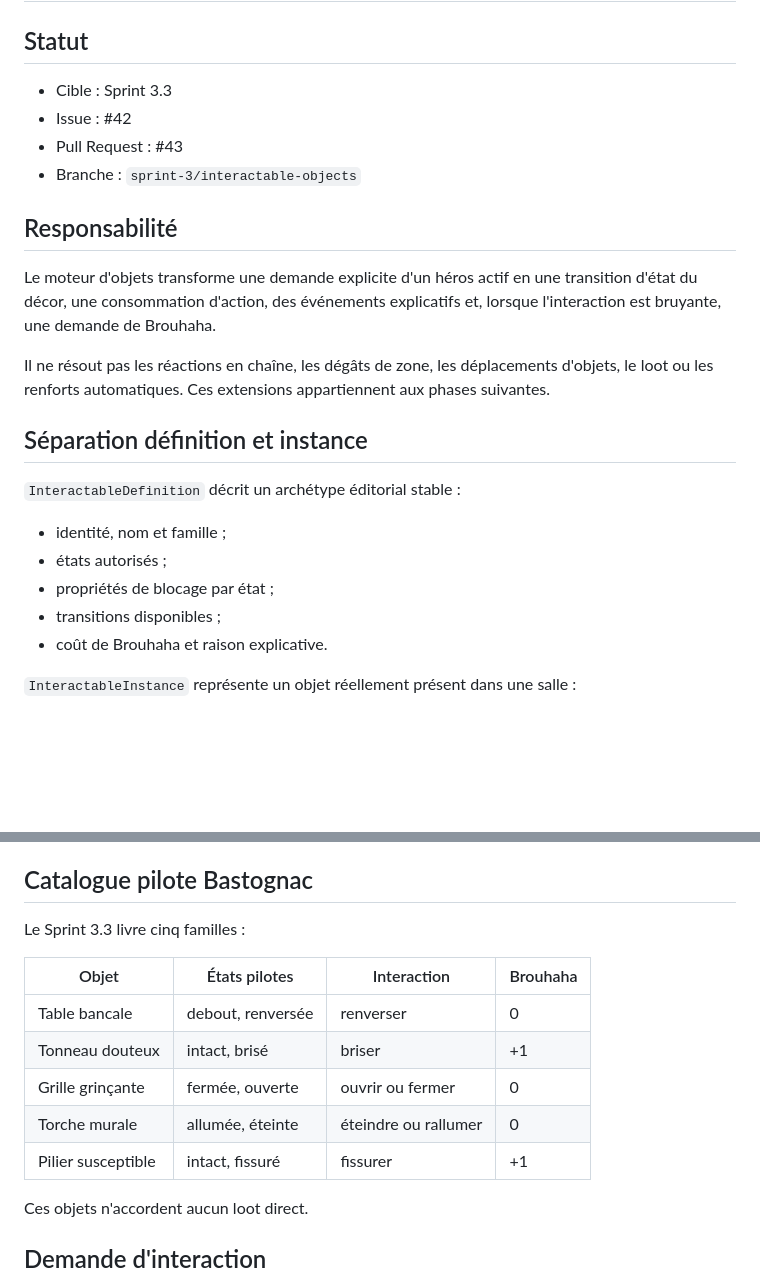
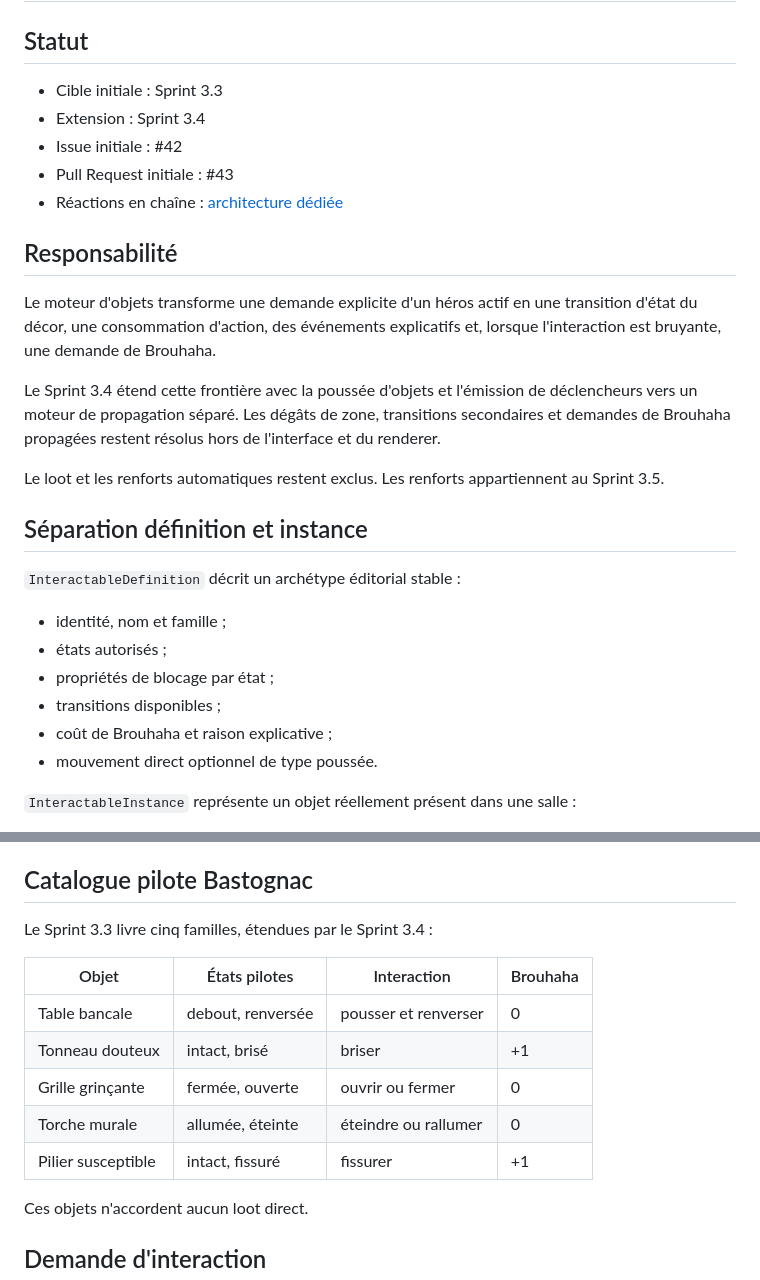
Before and after one commit to christolosier-ship-it/Gargotte-Adventure, a Markdown page: docs/architecture/interactable-objects.md, 2 parts joined by grey strips. Drawn GitHub-style; blank space fills up the shorter version.

```diff
--- a/docs/architecture/interactable-objects.md
+++ b/docs/architecture/interactable-objects.md
@@ -2,16 +2,19 @@
 
 ## Statut
 
-- Cible : Sprint 3.3
-- Issue : #42
-- Pull Request : #43
-- Branche : `sprint-3/interactable-objects`
+- Cible initiale : Sprint 3.3
+- Extension : Sprint 3.4
+- Issue initiale : #42
+- Pull Request initiale : #43
+- Réactions en chaîne : [architecture dédiée](chain-reactions.md)
 
 ## Responsabilité
 
 Le moteur d'objets transforme une demande explicite d'un héros actif en une transition d'état du décor, une consommation d'action, des événements explicatifs et, lorsque l'interaction est bruyante, une demande de Brouhaha.
 
-Il ne résout pas les réactions en chaîne, les dégâts de zone, les déplacements d'objets, le loot ou les renforts automatiques. Ces extensions appartiennent aux phases suivantes.
+Le Sprint 3.4 étend cette frontière avec la poussée d'objets et l'émission de déclencheurs vers un moteur de propagation séparé. Les dégâts de zone, transitions secondaires et demandes de Brouhaha propagées restent résolus hors de l'interface et du renderer.
+
+Le loot et les renforts automatiques restent exclus. Les renforts appartiennent au Sprint 3.5.
 
 ## Séparation définition et instance
 
@@ -21,7 +24,8 @@ Il ne résout pas les réactions en chaîne, les dégâts de zone, les déplacem
 - états autorisés ;
 - propriétés de blocage par état ;
 - transitions disponibles ;
-- coût de Brouhaha et raison explicative.
+- coût de Brouhaha et raison explicative ;
+- mouvement direct optionnel de type poussée.
 
 `InteractableInstance` représente un objet réellement présent dans une salle :
 
@@ -36,15 +40,15 @@ Le contenu de Bastognac place les instances et le moteur calcule leurs conséque
 
 ## Catalogue pilote Bastognac
 
-Le Sprint 3.3 livre cinq familles :
+Le Sprint 3.3 livre cinq familles, étendues par le Sprint 3.4 :
 
-| Objet              | États pilotes     | Interaction          | Brouhaha |
-| ------------------ | ----------------- | -------------------- | -------- |
-| Table bancale      | debout, renversée | renverser            | 0        |
-| Tonneau douteux    | intact, brisé     | briser               | +1       |
-| Grille grinçante   | fermée, ouverte   | ouvrir ou fermer     | 0        |
-| Torche murale      | allumée, éteinte  | éteindre ou rallumer | 0        |
-| Pilier susceptible | intact, fissuré   | fissurer             | +1       |
+| Objet              | États pilotes     | Interaction              | Brouhaha |
+| ------------------ | ----------------- | ------------------------ | -------- |
+| Table bancale      | debout, renversée | pousser et renverser     | 0        |
+| Tonneau douteux    | intact, brisé     | briser                   | +1       |
+| Grille grinçante   | fermée, ouverte   | ouvrir ou fermer         | 0        |
+| Torche murale      | allumée, éteinte  | éteindre ou rallumer     | 0        |
+| Pilier susceptible | intact, fissuré   | fissurer                 | +1       |
 
 Ces objets n'accordent aucun loot direct.
 
```
Also changed, not shown: other parts of docs/architecture/interactable-objects.md (+17 -14 lines).
